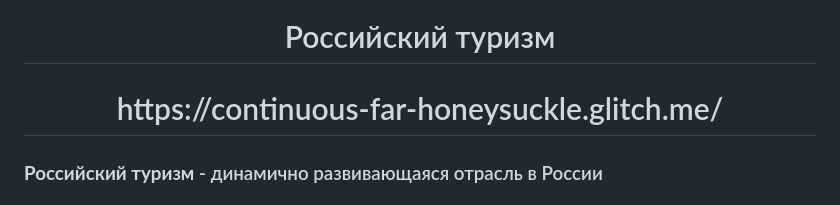
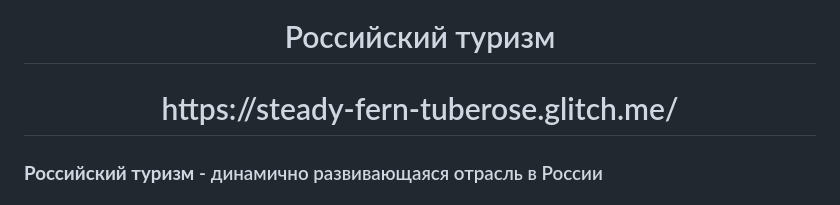
Before and after one commit to LizaFirsova05122006/MY_WEB_PROECT, a Markdown page: README.MD, the part around the change. GitHub-like rendering.

```diff
--- a/README.MD
+++ b/README.MD
@@ -1,5 +1,5 @@
 <h1 align='center'>Российский туризм</h1>
-<h1 align='center'>https://continuous-far-honeysuckle.glitch.me/</h1>
+<h1 align='center'>https://steady-fern-tuberose.glitch.me/</h1>
 <h3><b>Российский туризм</b> - динамично развивающаяся отрасль в России</h3>
 <h2>Проект выполняет следующие задачи:</h2>
 <h3><b>1)</b>  Увидеть уникальность каждого региона</h3>
```
